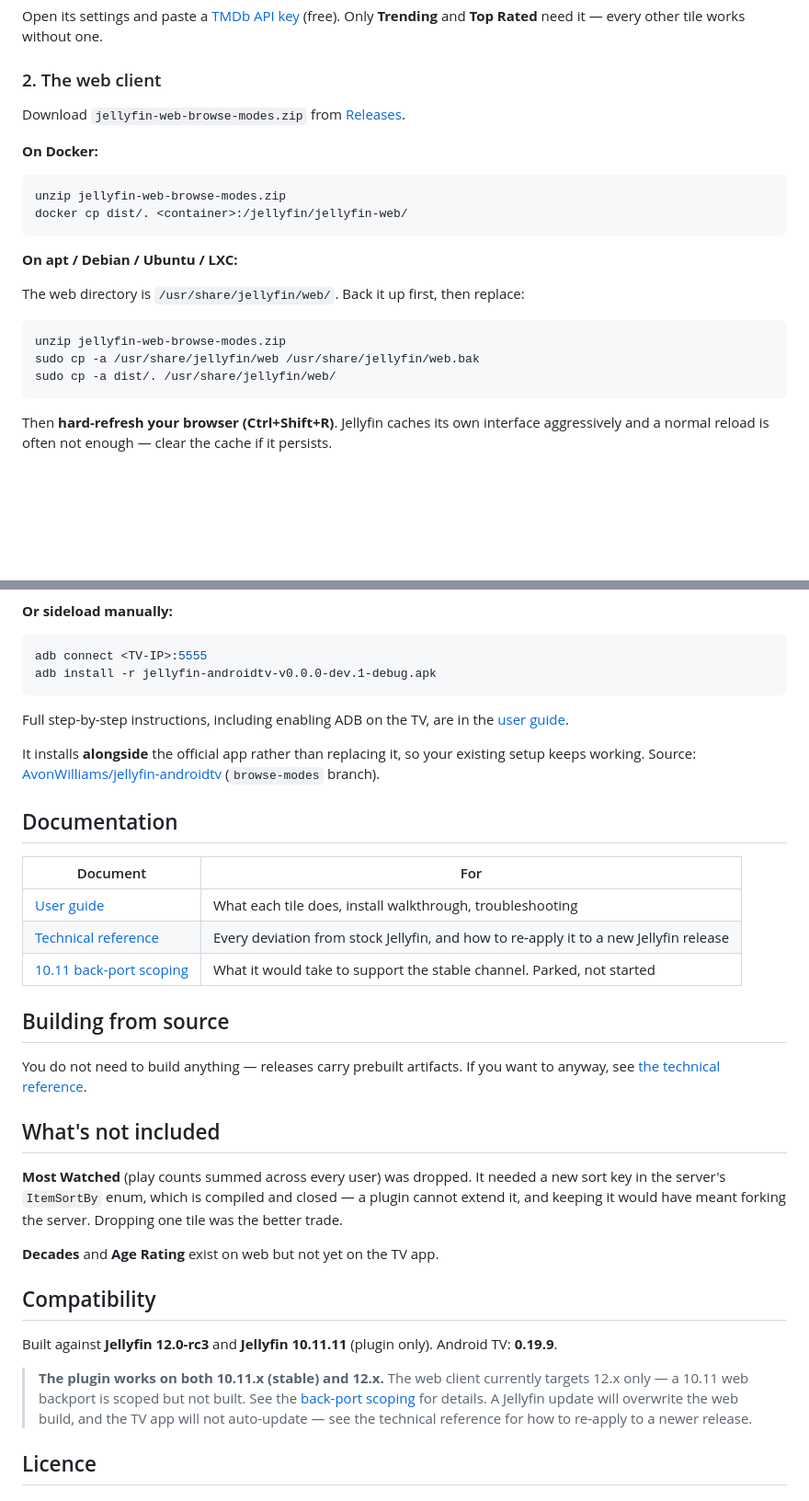
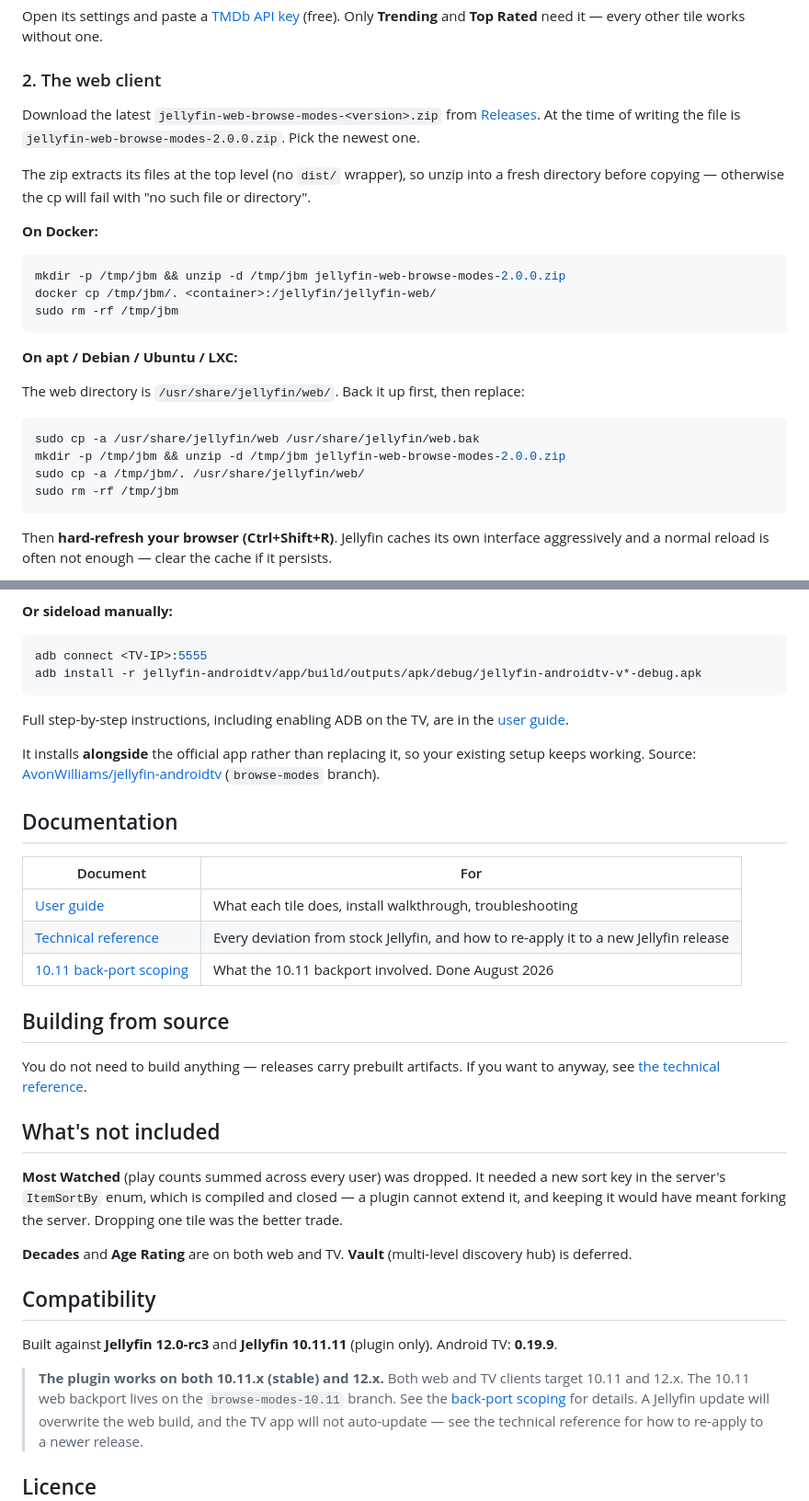
Before and after one commit to AvonWilliams/jellyfin-browse-modes, a Markdown page: README.md, 2 parts joined by grey strips. Shown at 92% size. Drawn GitHub-style; blank space fills up the shorter version.

Commit message:
docs: fix web install unzip/cp commands
zip extracts files at top level with no dist/ wrapper, so
'unzip ... && cp -a dist/. ...' fails from arbitrary cwd. Extract
into a fresh /tmp/jbm dir first, then cp its contents.

Also pinned the asset filename (jellyfin-web-browse-modes-2.0.0.zip)
since releases ship a versioned name.

````diff
--- a/README.md
+++ b/README.md
@@ -51,13 +51,18 @@ Only **Trending** and **Top Rated** need it — every other tile works without o
 
 ### 2. The web client
 
-Download `jellyfin-web-browse-modes.zip` from [Releases](../../releases).
+Download the latest `jellyfin-web-browse-modes-<version>.zip` from [Releases](../../releases).
+At the time of writing the file is `jellyfin-web-browse-modes-2.0.0.zip`. Pick the newest one.
+
+The zip extracts its files at the top level (no `dist/` wrapper), so unzip into a fresh directory
+before copying — otherwise the cp will fail with "no such file or directory".
 
 **On Docker:**
 
 ```bash
-unzip jellyfin-web-browse-modes.zip
-docker cp dist/. <container>:/jellyfin/jellyfin-web/
+mkdir -p /tmp/jbm && unzip -d /tmp/jbm jellyfin-web-browse-modes-2.0.0.zip
+docker cp /tmp/jbm/. <container>:/jellyfin/jellyfin-web/
+sudo rm -rf /tmp/jbm
 ```
 
 **On apt / Debian / Ubuntu / LXC:**
@@ -65,9 +70,10 @@ docker cp dist/. <container>:/jellyfin/jellyfin-web/
 The web directory is `/usr/share/jellyfin/web/`. Back it up first, then replace:
 
 ```bash
-unzip jellyfin-web-browse-modes.zip
 sudo cp -a /usr/share/jellyfin/web /usr/share/jellyfin/web.bak
-sudo cp -a dist/. /usr/share/jellyfin/web/
+mkdir -p /tmp/jbm && unzip -d /tmp/jbm jellyfin-web-browse-modes-2.0.0.zip
+sudo cp -a /tmp/jbm/. /usr/share/jellyfin/web/
+sudo rm -rf /tmp/jbm
 ```
 
 Then **hard-refresh your browser (Ctrl+Shift+R)**. Jellyfin caches its own interface aggressively
@@ -107,7 +113,7 @@ This redirects straight to the latest APK. No typing long URLs.
 
 ```bash
 adb connect <TV-IP>:5555
-adb install -r jellyfin-androidtv-v0.0.0-dev.1-debug.apk
+adb install -r jellyfin-androidtv/app/build/outputs/apk/debug/jellyfin-androidtv-v*-debug.apk
 ```
 
 Full step-by-step instructions, including enabling ADB on the TV, are in the
@@ -123,7 +129,7 @@ working. Source: [AvonWilliams/jellyfin-androidtv](https://github.com/AvonWillia
 |---|---|
 | [User guide](docs/USER-GUIDE.md) | What each tile does, install walkthrough, troubleshooting |
 | [Technical reference](docs/TECHNICAL.md) | Every deviation from stock Jellyfin, and how to re-apply it to a new Jellyfin release |
-| [10.11 back-port scoping](docs/BACKPORT-10.11.md) | What it would take to support the stable channel. Parked, not started |
+| [10.11 back-port scoping](docs/BACKPORT-10.11.md) | What the 10.11 backport involved. Done August 2026 |
 
 ## Building from source
 
@@ -136,14 +142,14 @@ You do not need to build anything — releases carry prebuilt artifacts. If you
 the server's `ItemSortBy` enum, which is compiled and closed — a plugin cannot extend it, and
 keeping it would have meant forking the server. Dropping one tile was the better trade.
 
-**Decades** and **Age Rating** exist on web but not yet on the TV app.
+**Decades** and **Age Rating** are on both web and TV. **Vault** (multi-level discovery hub) is deferred.
 
 ## Compatibility
 
 Built against **Jellyfin 12.0-rc3** and **Jellyfin 10.11.11** (plugin only). Android TV: **0.19.9**.
 
-> **The plugin works on both 10.11.x (stable) and 12.x.** The web client currently targets 12.x
-> only — a 10.11 web backport is scoped but not built. See the
+> **The plugin works on both 10.11.x (stable) and 12.x.** Both web and TV clients target
+> 10.11 and 12.x. The 10.11 web backport lives on the `browse-modes-10.11` branch. See the
 > [back-port scoping](docs/BACKPORT-10.11.md) for details. A Jellyfin update will
 overwrite the web build, and the TV app will not auto-update — see the technical reference for
 how to re-apply to a newer release.
````
